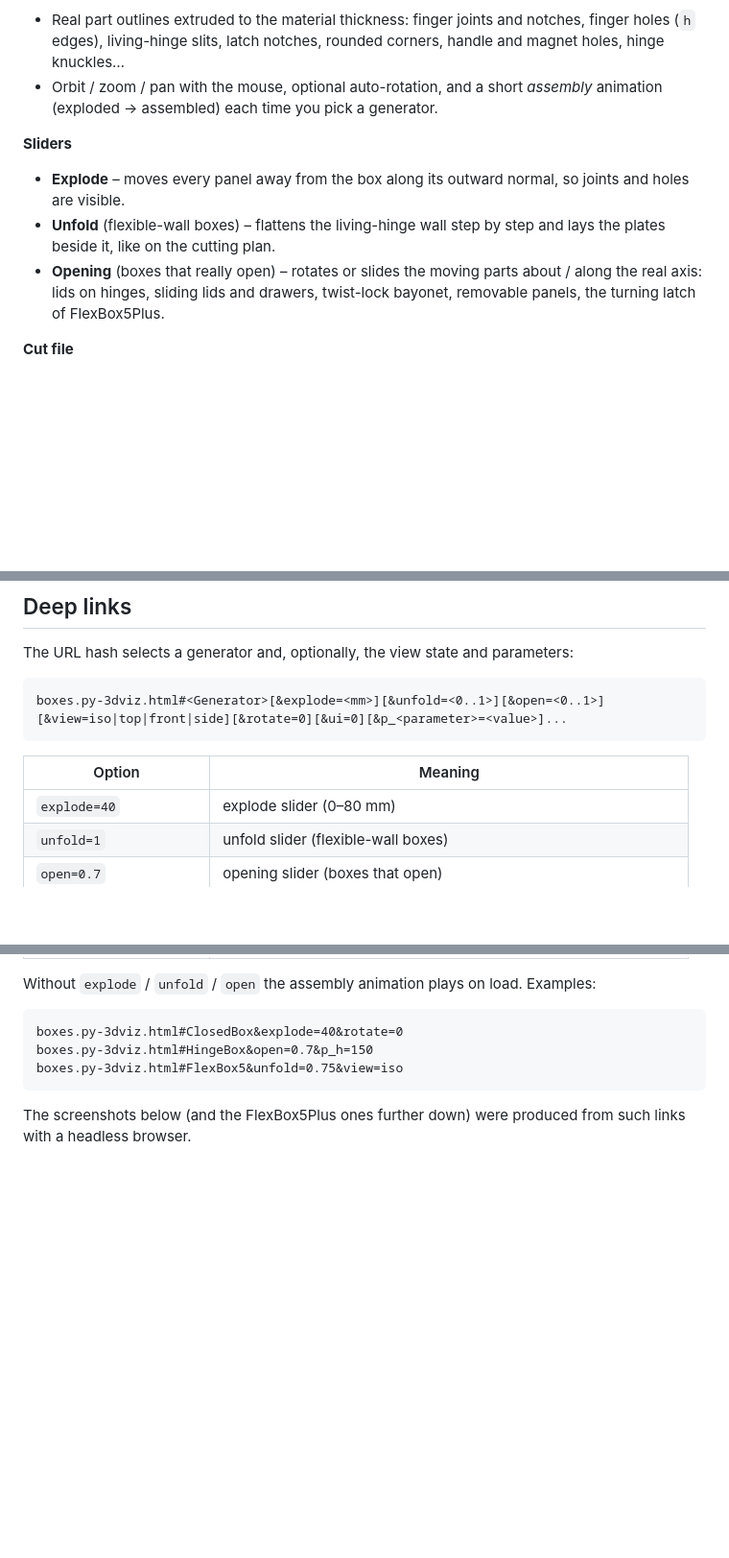
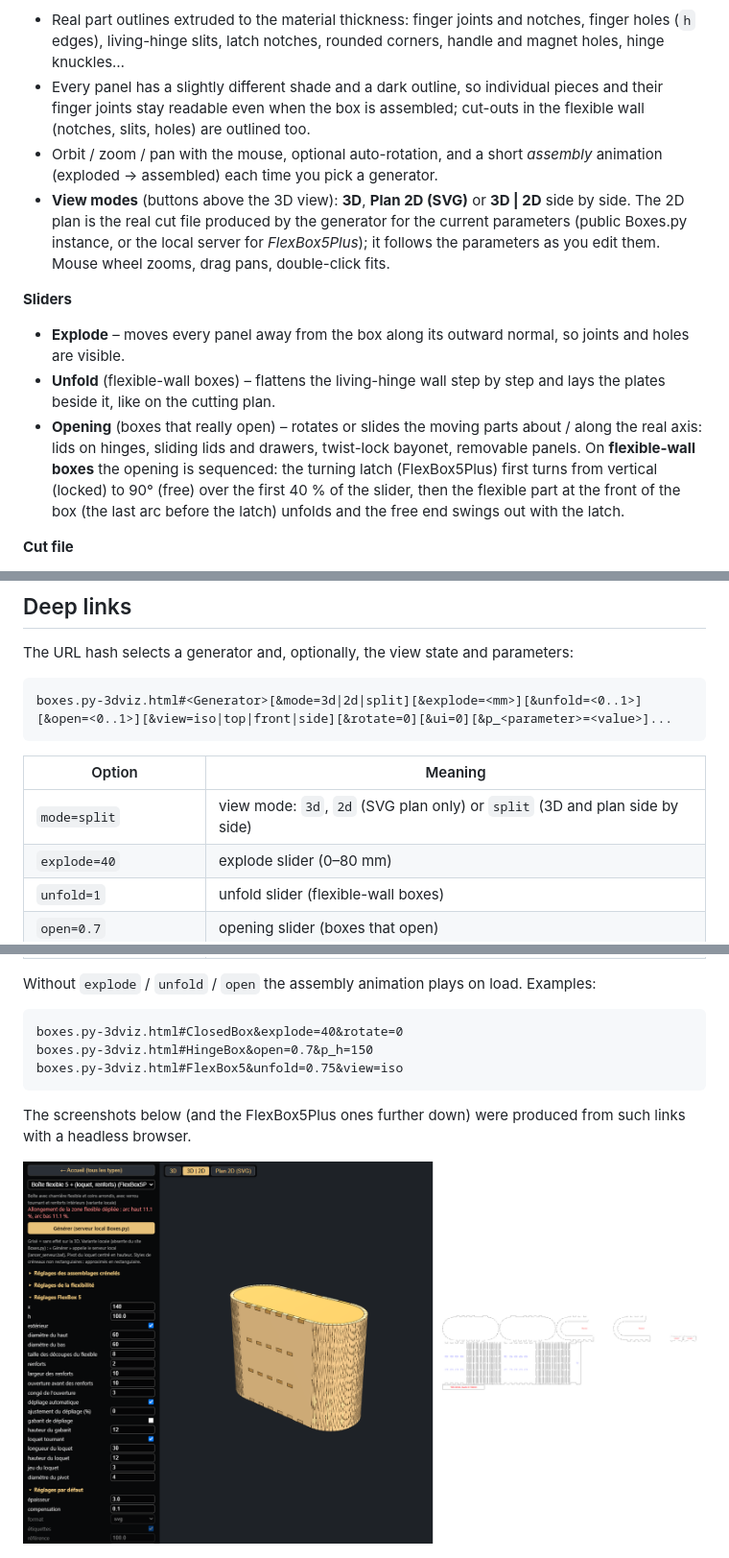
Before and after one commit to tfabien/boxes.py-3dviz, a Markdown page: README.md, 3 parts joined by grey strips. Shown at 96% size. GitHub-like rendering; pictures changed too: doc-assets/split-view.png (added); blank space fills up the shorter version.

````diff
--- a/README.md
+++ b/README.md
@@ -36,12 +36,14 @@ One self-contained HTML page that lets you browse the Boxes.py generators, chang
 
 **3D view**
 - Real part outlines extruded to the material thickness: finger joints and notches, finger holes (`h` edges), living-hinge slits, latch notches, rounded corners, handle and magnet holes, hinge knuckles…
+- Every panel has a slightly different shade and a dark outline, so individual pieces and their finger joints stay readable even when the box is assembled; cut-outs in the flexible wall (notches, slits, holes) are outlined too.
 - Orbit / zoom / pan with the mouse, optional auto-rotation, and a short *assembly* animation (exploded → assembled) each time you pick a generator.
+- **View modes** (buttons above the 3D view): **3D**, **Plan 2D (SVG)** or **3D | 2D** side by side. The 2D plan is the real cut file produced by the generator for the current parameters (public Boxes.py instance, or the local server for *FlexBox5Plus*); it follows the parameters as you edit them. Mouse wheel zooms, drag pans, double-click fits.
 
 **Sliders**
 - **Explode** – moves every panel away from the box along its outward normal, so joints and holes are visible.
 - **Unfold** (flexible-wall boxes) – flattens the living-hinge wall step by step and lays the plates beside it, like on the cutting plan.
-- **Opening** (boxes that really open) – rotates or slides the moving parts about / along the real axis: lids on hinges, sliding lids and drawers, twist-lock bayonet, removable panels, the turning latch of FlexBox5Plus.
+- **Opening** (boxes that really open) – rotates or slides the moving parts about / along the real axis: lids on hinges, sliding lids and drawers, twist-lock bayonet, removable panels. On **flexible-wall boxes** the opening is sequenced: the turning latch (FlexBox5Plus) first turns from vertical (locked) to 90° (free) over the first 40 % of the slider, then the flexible part at the front of the box (the last arc before the latch) unfolds and the free end swings out with the latch.
 
 **Cut file**
 - The **Generate** button opens the genuine cut plan (SVG, PDF, DXF…) on the public Boxes.py instance with exactly the parameters you set.
@@ -61,11 +63,12 @@ Notes
 The URL hash selects a generator and, optionally, the view state and parameters:
 
 ```
-boxes.py-3dviz.html#<Generator>[&explode=<mm>][&unfold=<0..1>][&open=<0..1>][&view=iso|top|front|side][&rotate=0][&ui=0][&p_<parameter>=<value>]...
+boxes.py-3dviz.html#<Generator>[&mode=3d|2d|split][&explode=<mm>][&unfold=<0..1>][&open=<0..1>][&view=iso|top|front|side][&rotate=0][&ui=0][&p_<parameter>=<value>]...
 ```
 
 | Option | Meaning |
 |---|---|
+| `mode=split` | view mode: `3d`, `2d` (SVG plan only) or `split` (3D and plan side by side) |
 | `explode=40` | explode slider (0–80 mm) |
 | `unfold=1` | unfold slider (flexible-wall boxes) |
 | `open=0.7` | opening slider (boxes that open) |
@@ -83,6 +86,8 @@ boxes.py-3dviz.html#FlexBox5&unfold=0.75&view=iso
 ```
 
 The screenshots below (and the FlexBox5Plus ones further down) were produced from such links with a headless browser.
+
+![3D and real cut plan side by side (FlexBox5Plus, mode=split)](doc-assets/split-view.png)
 
 ![ClosedBox exploded: every finger and notch visible](doc-assets/exploded-view.png)
 
````
Also changed, not shown: other parts of README.md (+4 -0 lines), 1 other file.
